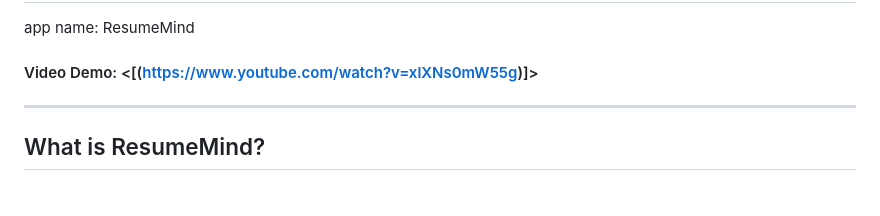
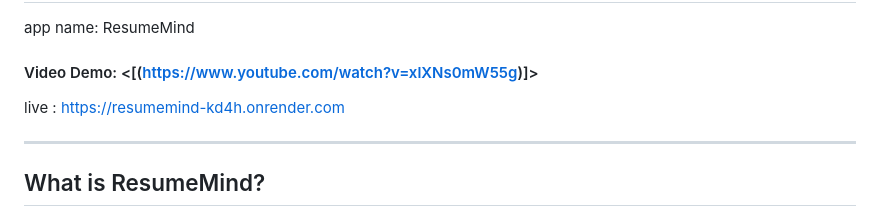
Before and after one commit to masoomazahedi/resume-builder, a Markdown page: README.md, the part around the change. Drawn GitHub-style.

Commit message:
Add live demo link to README

```diff
--- a/README.md
+++ b/README.md
@@ -1,6 +1,7 @@
 # Project name: Resume-builder
 app name: ResumeMind
 #### Video Demo:  <[(https://www.youtube.com/watch?v=xlXNs0mW55g)]>
+live : https://resumemind-kd4h.onrender.com
 
 
 ---
```
